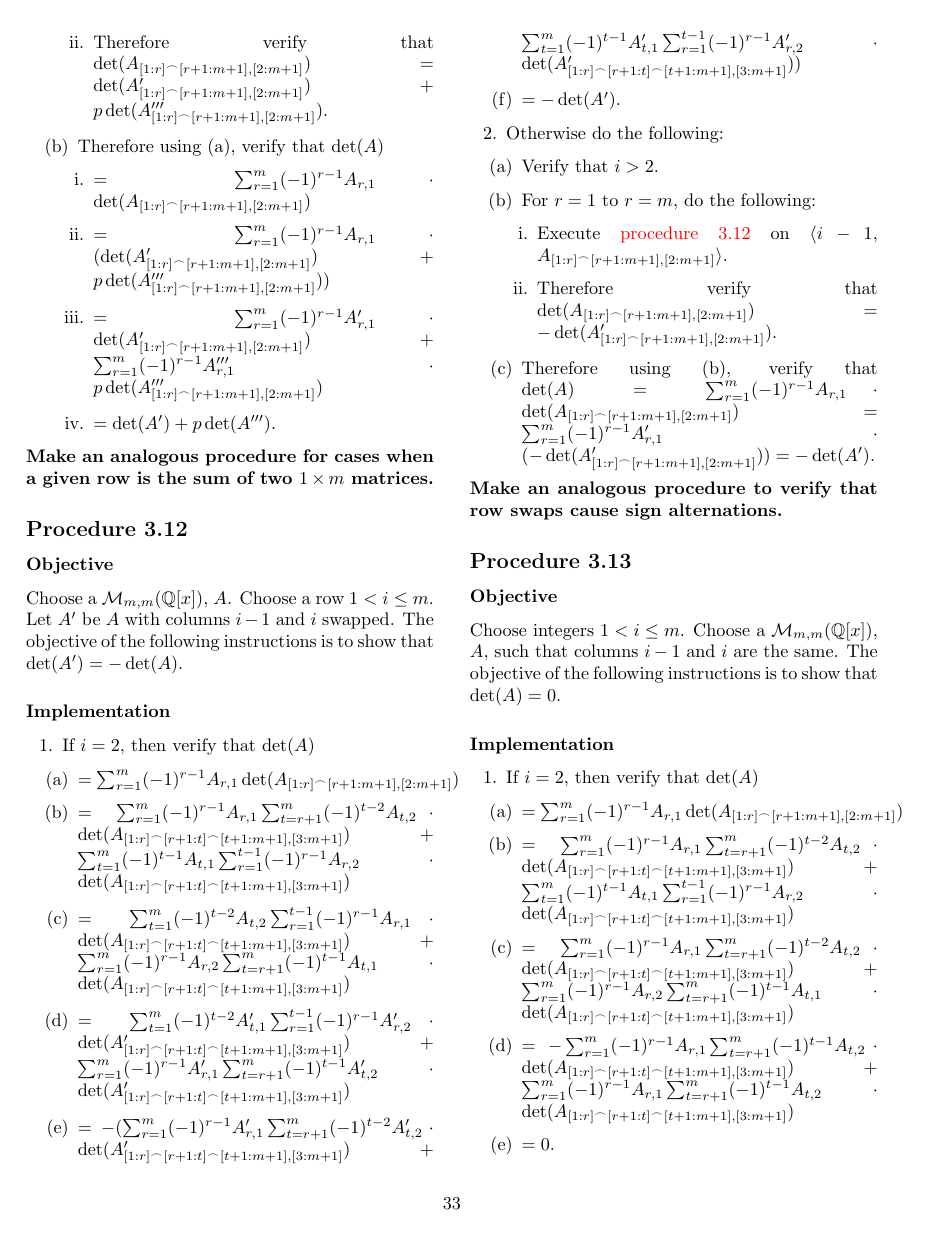
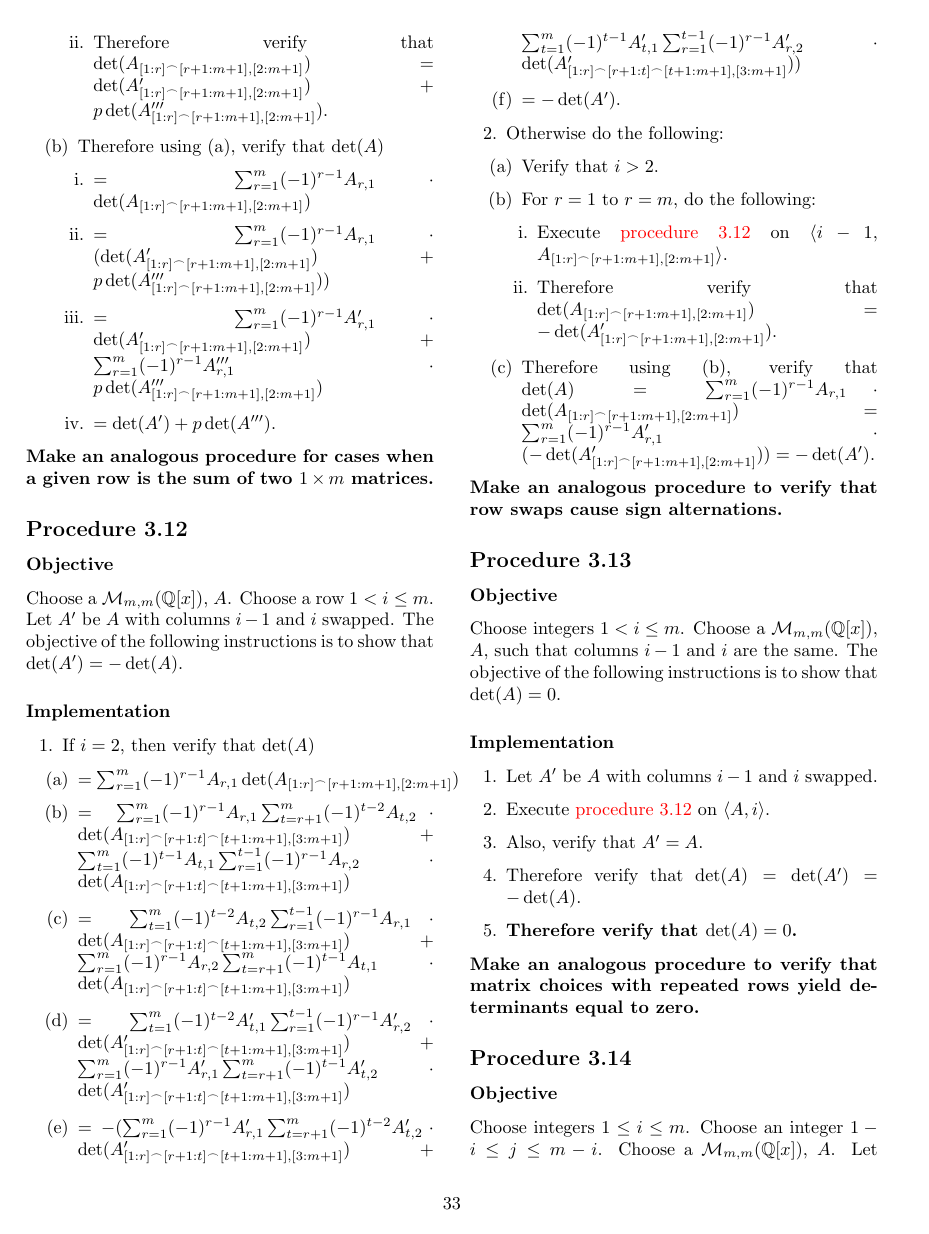
Before and after one commit to murisi/Arithmetic, a LaTeX document (project.tex): page 33 of 58 before the commit and page 33 of 57 after it. Compiled offline with pdfLaTeX.

Commit message:
Add files via upload

```diff
--- a/project.tex
+++ b/project.tex
@@ -2065,14 +2065,8 @@
 				Choose integers $1<i\le m$. Choose a $\mathcal{M}_{m,m}(\mathbb{Q}[x])$, $A$, such that columns $i-1$ and $i$ are the same. The objective of the following instructions is to show that $\det(A)=0$.
 			\implementation
 				\begin{enumerate}
-					\item If $i=2$, then verify that $\det(A)$
-					\begin{enumerate}
-						\item $=\sum_{r=1}^m (-1)^{r-1}A_{r,1}\det(A_{[1:r]^\frown[r+1:m+1],[2:m+1]})$
-						\item $=\sum_{r=1}^m (-1)^{r-1}A_{r,1}\sum_{t=r+1}^m (-1)^{t-2}A_{t,2}\cdot\det(A_{[1:r]^\frown[r+1:t]^\frown[t+1:m+1],[3:m+1]})+\sum_{t=1}^m (-1)^{t-1}A_{t,1}\sum_{r=1}^{t-1} (-1)^{r-1}A_{r,2}\cdot\det(A_{[1:r]^\frown[r+1:t]^\frown[t+1:m+1],[3:m+1]})$
-						\item $=\sum_{r=1}^m (-1)^{r-1}A_{r,1}\sum_{t=r+1}^m (-1)^{t-2}A_{t,2}\cdot\det(A_{[1:r]^\frown[r+1:t]^\frown[t+1:m+1],[3:m+1]})+\sum_{r=1}^m (-1)^{r-1}A_{r,2}\sum_{t=r+1}^m (-1)^{t-1}A_{t,1}\cdot\det(A_{[1:r]^\frown[r+1:t]^\frown[t+1:m+1],[3:m+1]})$
-						\item $=-\sum_{r=1}^m (-1)^{r-1}A_{r,1}\sum_{t=r+1}^m (-1)^{t-1}A_{t,2}\cdot\det(A_{[1:r]^\frown[r+1:t]^\frown[t+1:m+1],[3:m+1]})+\sum_{r=1}^m (-1)^{r-1}A_{r,1}\sum_{t=r+1}^m (-1)^{t-1}A_{t,2}\cdot\det(A_{[1:r]^\frown[r+1:t]^\frown[t+1:m+1],[3:m+1]})$
-						\item $=0$.
-					\end{enumerate}
-					\item Otherwise do the following:
-					\begin{enumerate}
-						\item Verify that $i>2$.
+					\item Let $A'$ be $A$ with columns $i-1$ and $i$ swapped.
+					\item Execute \procedurehr{3.12} on $\langle A, i\rangle$.
+					\item Also, verify that $A'=A$.
+					\item Therefore verify that $\det(A)=\det(A')=-\det(A)$.
+					\item \textbf{Therefore verify that $\det(A)=0$.}
```
Also changed, not shown: project.pdf, project.tex (25 more changed lines).
